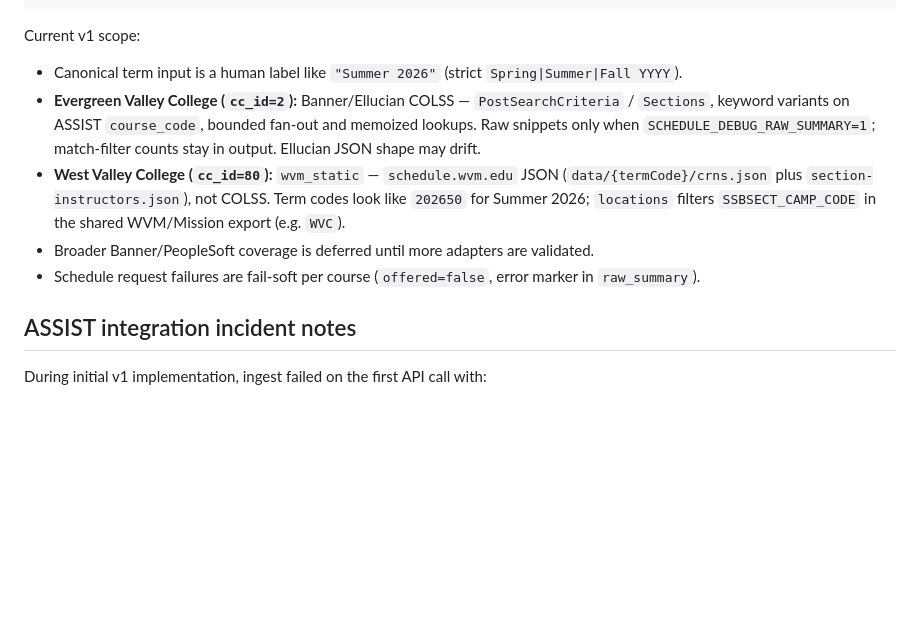
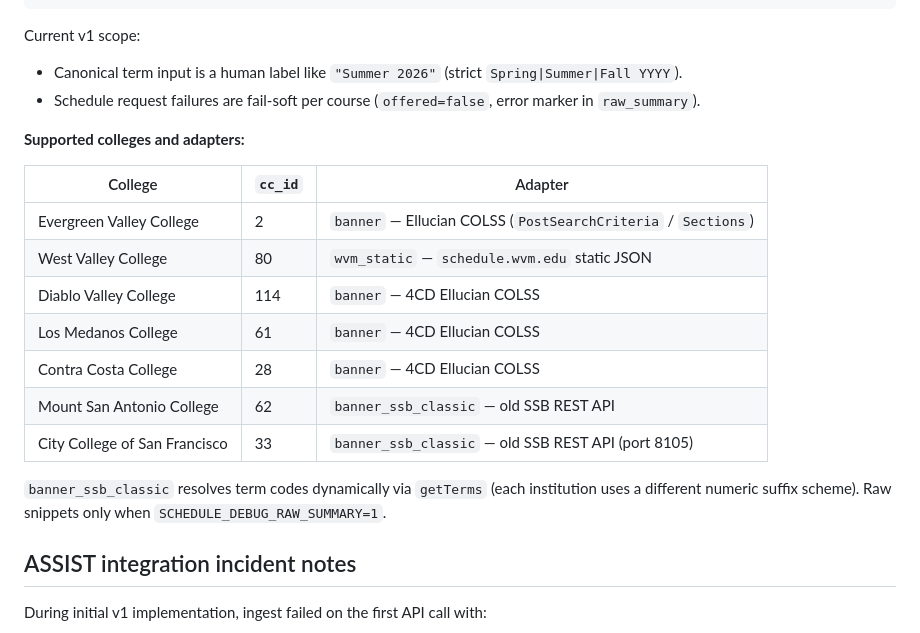
Before and after one commit to FYC23/CC-course-finder, a Markdown page: README.md, the part around the change. GitHub-like rendering; blank space fills up the shorter version.

Commit message:
docs: update README with supported colleges and adapter table

```diff
--- a/README.md
+++ b/README.md
@@ -128,10 +128,21 @@ uv run python -m src.schedule.cli query \
 Current v1 scope:
 
 - Canonical term input is a human label like `"Summer 2026"` (strict `Spring|Summer|Fall YYYY`).
-- **Evergreen Valley College (`cc_id=2`):** Banner/Ellucian COLSS — `PostSearchCriteria` / `Sections`, keyword variants on ASSIST `course_code`, bounded fan-out and memoized lookups. Raw snippets only when `SCHEDULE_DEBUG_RAW_SUMMARY=1`; match-filter counts stay in output. Ellucian JSON shape may drift.
-- **West Valley College (`cc_id=80`):** `wvm_static` — `schedule.wvm.edu` JSON (`data/{termCode}/crns.json` plus `section-instructors.json`), not COLSS. Term codes look like `202650` for Summer 2026; `locations` filters `SSBSECT_CAMP_CODE` in the shared WVM/Mission export (e.g. `WVC`).
-- Broader Banner/PeopleSoft coverage is deferred until more adapters are validated.
 - Schedule request failures are fail-soft per course (`offered=false`, error marker in `raw_summary`).
+
+**Supported colleges and adapters:**
+
+| College | `cc_id` | Adapter |
+|---|---|---|
+| Evergreen Valley College | 2 | `banner` — Ellucian COLSS (`PostSearchCriteria` / `Sections`) |
+| West Valley College | 80 | `wvm_static` — `schedule.wvm.edu` static JSON |
+| Diablo Valley College | 114 | `banner` — 4CD Ellucian COLSS |
+| Los Medanos College | 61 | `banner` — 4CD Ellucian COLSS |
+| Contra Costa College | 28 | `banner` — 4CD Ellucian COLSS |
+| Mount San Antonio College | 62 | `banner_ssb_classic` — old SSB REST API |
+| City College of San Francisco | 33 | `banner_ssb_classic` — old SSB REST API (port 8105) |
+
+`banner_ssb_classic` resolves term codes dynamically via `getTerms` (each institution uses a different numeric suffix scheme). Raw snippets only when `SCHEDULE_DEBUG_RAW_SUMMARY=1`.
 
 ## ASSIST integration incident notes
 
```
